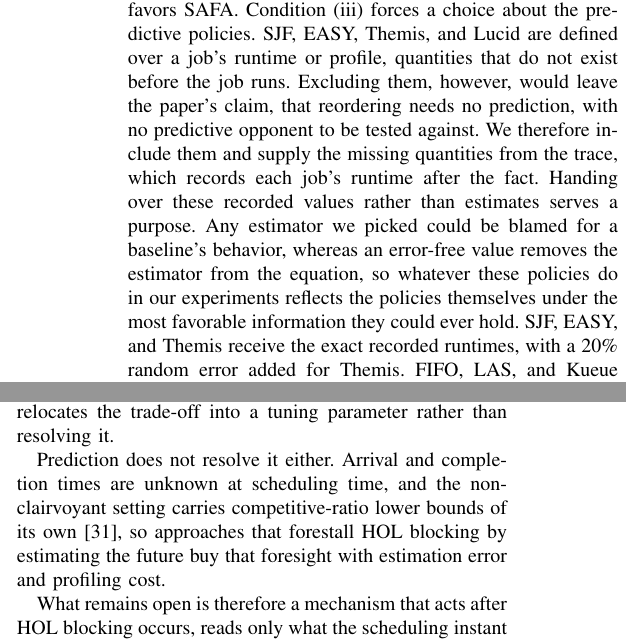
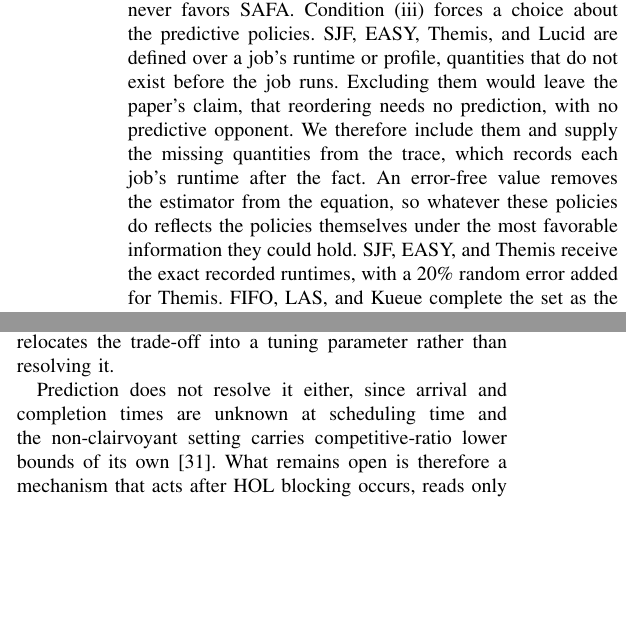
Before and after one commit to mystous/gpu_scheduler, a LaTeX paper (sn-article-en-1_polished.tex): two parts of the columns of pages 4 and 5 of 13, joined at a grey line, cut so that both start at the same text, the shorter picture padded with empty space. Compiled offline with pdfLaTeX.

Commit message:
§I-§III 추가 축소 3건 (412자 감소, 누계 2,886자)
§II-C 첫 문단(205자, 예고 문장과 반대 경우 서술 제거), §III 마지막 두
문단(124자, §I 2문단과 겹치는 문장 제거 후 통합), 기여 3(83자, 동어반복
제거 및 preserving fairness → preserving arrival order 용어 통일).

```diff
--- a/sn-article-en-1_polished.tex
+++ b/sn-article-en-1_polished.tex
@@ -143,7 +143,7 @@ We group techniques that depend on quantities unavailable at decision time into
 (iii) Round solvers and auctions: Themis\cite{mahajan2020themis} introduces finish-time fairness $r$, the ratio of a job's completion time on the shared cluster to its completion time on a dedicated $1/N$ cluster, as a long-term fairness metric. A central ARBITER minimizes the maximum $r$ through round auctions, in which applications bid using estimated $r$, and strategy-proofness and Pareto efficiency are guaranteed. However, the method relies on solver-based auctions (a p95 latency of 1,398\,ms under contention) and application-submitted $r$ estimates. FFT\cite{fft2025} and RLTune\cite{rltune2025} presuppose a round cost-minimization solver ($+$epoch estimates) and learned RL priorities ($+$MILP node mapping), respectively.
 
 \subsection{Baseline Selection Rationale}\label{baseline-rationale}
-For a comparison to be meaningful, SAFA and its baselines must share (i) the same decision variables, (ii) the same scheduling layer, and (iii) an information budget that never favors SAFA. Condition (iii) forces a choice about the predictive policies. SJF, EASY, Themis, and Lucid are defined over a job's runtime or profile, quantities that do not exist before the job runs. Excluding them, however, would leave the paper's claim, that reordering needs no prediction, with no predictive opponent to be tested against. We therefore include them and supply the missing quantities from the trace, which records each job's runtime after the fact. Handing over these recorded values rather than estimates serves a purpose. Any estimator we picked could be blamed for a baseline's behavior, whereas an error-free value removes the estimator from the equation, so whatever these policies do in our experiments reflects the policies themselves under the most favorable information they could ever hold. SJF, EASY, and Themis receive the exact recorded runtimes, with a 20\% random error added for Themis. FIFO, LAS, and Kueue complete the set as the policies that, like SAFA, decide from what the scheduling instant provides. Lucid sits at the boundary. Its utilization profile is not in the trace, but it is the one state-of-the-art scheduler these traces can otherwise support, so we retain it with a reconstructed profile whose distortion a single scalar bounds, as Section~\ref{eval:impl} details. Table~\ref{tab:related} organizes the comparators by what each is given.
+For a comparison to be meaningful, SAFA and its baselines must share (i) the same decision variables, (ii) the same scheduling layer, and (iii) an information budget that never favors SAFA. Condition (iii) forces a choice about the predictive policies. SJF, EASY, Themis, and Lucid are defined over a job's runtime or profile, quantities that do not exist before the job runs. Excluding them would leave the paper's claim, that reordering needs no prediction, with no predictive opponent. We therefore include them and supply the missing quantities from the trace, which records each job's runtime after the fact. An error-free value removes the estimator from the equation, so whatever these policies do reflects the policies themselves under the most favorable information they could hold. SJF, EASY, and Themis receive the exact recorded runtimes, with a 20\% random error added for Themis. FIFO, LAS, and Kueue complete the set as the policies that, like SAFA, decide from what the scheduling instant provides. Lucid sits at the boundary. Its utilization profile is not in the trace, but it is the one state-of-the-art scheduler these traces can otherwise support, so we retain it with a reconstructed profile whose distortion a single scalar bounds, as Section~\ref{eval:impl} details. Table~\ref{tab:related} organizes the comparators by what each is given.
 
 The remaining schedulers violate at least one of conditions (i) and (ii) and are therefore excluded from the baselines. (a) Decision variables no oracle can supply. The goodput profiles, performance models, and reconfiguration curves that Sia, Gavel\cite{narayanan2020gavel}, Optimus, Pollux, Arena, and Rubick require describe executions the trace never ran, so no recorded value can supply them, and fabricating them would make the experiment measure our model of each scheduler rather than the scheduler. Restricting Sia to a rigid setting renders it equivalent to FIFO/SJF. (b) Layer mismatch. Learning-to-Rank (ms, request granularity) and NotebookOS (interactive replication) differ from cluster-level gang jobs in both decision object and time scale. The former's principle is represented by SJF, its perfect-prediction limit. (c) Learning or solver dependence. RLTune and FFT presuppose learned models and round solvers ($+$epoch estimates), placing them at a different information and infrastructure layer from SAFA, which predicts nothing. (d) Classical predecessors that combine ordering with resource fit or aging. Tetris\cite{grandl2014multi} and Maui\cite{jackson2001maui} are SAFA's closest predecessors, but Maui's fairshare needs multi-VC usage history that a single-VC trace lacks. What remains without it is aging on wait time alone, and since every pending job ages at the same rate, that ranking never departs from arrival order, so FIFO already covers it. Tetris's multi-dimensional alignment needs decision variables a whole-GPU trace does not carry. The distinctions from SAFA, the incorporation of gang resource fitness $R$ and a queue-statistics-normalized, tuning-free coefficient, are discussed in Section~\ref{motivation}. Because KAI and FGD operate at the Placement stage, we evaluate them as composition targets for SAFA rather than as baselines.
 
@@ -178,9 +178,7 @@ HOL blocking carries an efficiency cost. While the head is blocked, GPUs that th
 
 This trade-off is not a new discovery, and neither is the standard response to it. Space-shared parallel job scheduling has assumed indivisible, non-preemptive jobs on a fragmenting pool since the JSSPP lineage\cite{feitelson1996toward}, and the answer to starvation in that setting has always been aging. Maui's XFactor and wait-time weights\cite{jackson2001maui} and Slurm's age factor raise a waiting job's priority over time, and Tetris\cite{grandl2014multi} goes furthest by folding a multi-dimensional resource-alignment score into the same decision. Yet none of these removes the trade-off. Each exposes it as a weight knob that an operator must set, and the right setting shifts with the workload. Aging as practiced also ignores whether the aged job can fit the currently free slots, so a promotion can be wasted on a job the pool cannot yet hold. The classical line thus relocates the trade-off into a tuning parameter rather than resolving it.
 
-Prediction does not resolve it either. Arrival and completion times are unknown at scheduling time, and the non-clairvoyant setting carries competitive-ratio lower bounds of its own\cite{motwani1994nonclairvoyant}, so approaches that forestall HOL blocking by estimating the future buy that foresight with estimation error and profiling cost.
-
-What remains open is therefore a mechanism that acts after HOL blocking occurs, reads only what the scheduling instant provides, and sets its own aging weight from queue statistics instead of an operator's knob. Section~\ref{algo:intro} constructs such a mechanism, and Section~\ref{eval:robust:placement} tests whether its gains survive across Placement policies.
+Prediction does not resolve it either, since arrival and completion times are unknown at scheduling time and the non-clairvoyant setting carries competitive-ratio lower bounds of its own\cite{motwani1994nonclairvoyant}. What remains open is therefore a mechanism that acts after HOL blocking occurs, reads only what the scheduling instant provides, and sets its own aging weight from queue statistics instead of an operator's knob. Section~\ref{algo:intro} constructs such a mechanism, and Section~\ref{eval:robust:placement} tests whether its gains survive across Placement policies.
 
 \section{RESOLVING HEAD-OF-LINE BLOCKING IN THE JOB QUEUE}\label{algo:intro}
 A gang, in this paper, is a fixed GPU request that must be met in full and at once, what the Feitelson and Rudolph taxonomy\cite{feitelson1996toward} calls a rigid job. The word does not refer to Ousterhout's gang scheduling\cite{ousterhout1982gang}, which coordinates time slicing rather than allocation.
```
Also changed, not shown: sn-article-en-1_polished.tex (2 more changed lines).
